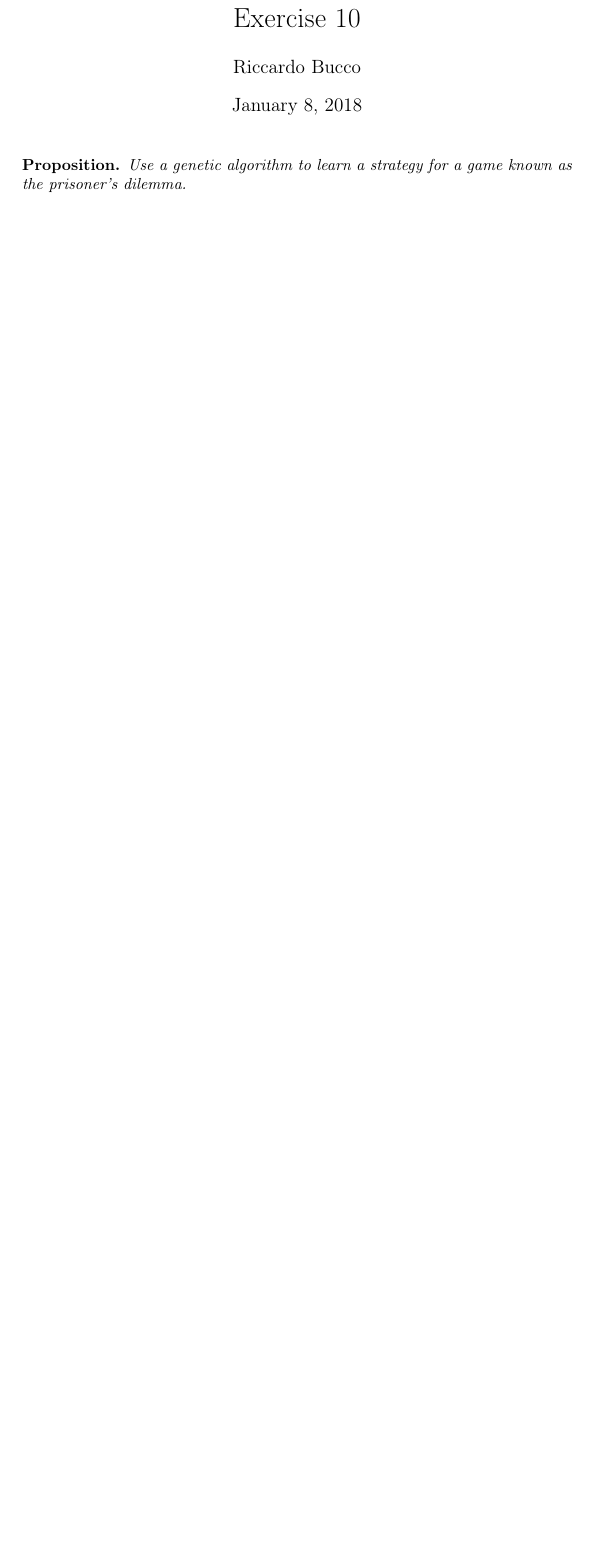
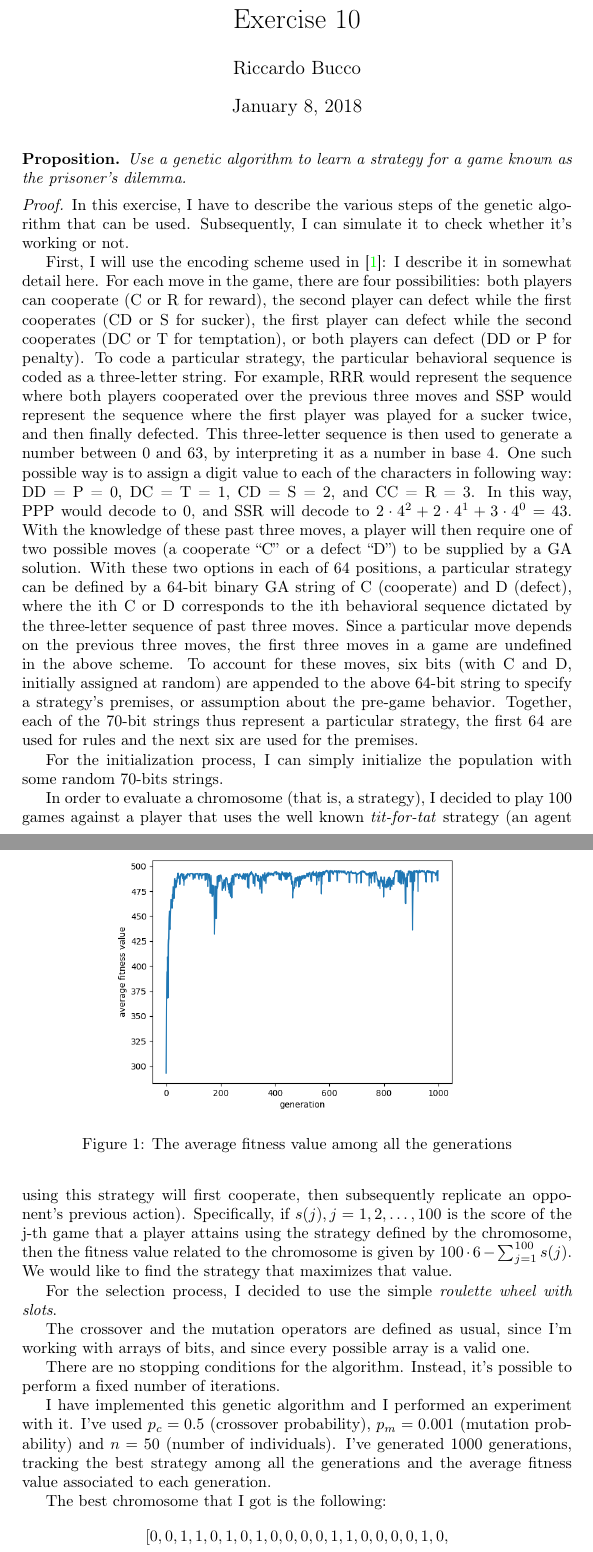
Before and after one commit to riccardobucco/exercises-optimization-UB, a LaTeX document (ex10/TeX/ex10.tex, which reads ex10/TeX/local-settings.tex, ex10/TeX/proof.tex): part of the page before the commit and two parts of pages 1 and 2 of 3 after it, the two joined at a grey line, cut so that both start at the same text, the shorter picture padded with empty space. Compiled offline with pdfLaTeX.

Commit message:
Add a proof for the 10th ex

```diff
--- a/ex10/TeX/ex10.tex
+++ b/ex10/TeX/ex10.tex
@@ -1,6 +1,7 @@
 \documentclass{article}
 
 \input{../../settings.tex}
+\input{local-settings.tex}
 \title{Exercise 10}
 
 \begin{document}
--- /dev/null
+++ b/ex10/TeX/local-settings.tex
@@ -0,0 +1,6 @@
+\usepackage{graphicx}
+\usepackage{hyperref}
+\hypersetup{
+    colorlinks = true,
+    linkcolor = blue
+}
--- /dev/null
+++ b/ex10/TeX/proof.tex
@@ -0,0 +1,23 @@
+\begin{proof}
+    In this exercise, I have to describe the various steps of the genetic algorithm that can be used. Subsequently, I can simulate it to check whether it's working or not.\par
+    First, I will use the encoding scheme used in \cite{axelrod}: I describe it in somewhat detail here. For each move in the game, there are four possibilities: both players can cooperate (C or R for reward), the second player can defect while the first cooperates (CD or S for sucker), the first player can defect while the second cooperates (DC or T for temptation), or both players can defect (DD or P for penalty). To code a particular strategy, the particular behavioral sequence is coded as a three-letter string. For example, RRR would represent the sequence where both players cooperated over the previous three moves and SSP would represent the sequence where the first player was played for a sucker twice, and then finally defected. This three-letter sequence is then used to generate a number between 0 and 63, by interpreting it as a number in base 4. One such possible way is to assign
+    a digit value to each of the characters in following way: DD = P = 0, DC = T = 1, CD = S = 2, and CC = R = 3. In this way, PPP would decode to 0, and SSR will decode to \(2\cdot4^2 + 2 \cdot 4^1 + 3 \cdot 4^0 = 43\). With the knowledge of these past three moves, a player will then require one of two possible moves (a cooperate “C” or a defect “D”) to be supplied by a GA solution. With these two options in each of 64 positions, a particular strategy can be defined by a 64-bit binary GA string of C (cooperate) and D (defect), where the ith C or D corresponds to the ith behavioral sequence dictated by the three-letter sequence of past three moves. Since a particular move depends on the previous three moves, the first three moves in a game are undefined in the above scheme. To account for these moves, six bits (with C and D, initially assigned at random) are appended to the above 64-bit string to specify a strategy’s premises, or assumption about the pre-game behavior. Together, each of the 70-bit strings thus represent a particular strategy, the first 64 are used for rules and the next six are used for the premises.\par
+    For the initialization process, I can simply initialize the population with some random 70-bits strings.\par
+    In order to evaluate a chromosome (that is, a strategy), I decided to play 100 games against a player that uses the well known \emph{tit-for-tat} strategy (an agent using this strategy will first cooperate, then subsequently replicate an opponent's previous action). Specifically, if \(s(j), j=1,2,\dots,100\) is the score of the j-th game that a player attains using the strategy defined by the chromosome, then the fitness value related to the chromosome is given by \(100\cdot 6 - \sum_{j=1}^{100}s(j)\). We would like to find the strategy that maximizes that value.\par
+    For the selection process, I decided to use the simple \emph{roulette wheel with slots}.\par
+    The crossover and the mutation operators are defined as usual, since I'm working with arrays of bits, and since every possible array is a valid one.\par
+    There are no stopping conditions for the algorithm. Instead, it's possible to perform a fixed number of iterations.\par
+    I have implemented this genetic algorithm and I performed an experiment with it. I've used \(p_c = 0.5\) (crossover probability), \(p_m = 0.001\) (mutation probability) and \(n = 50\) (number of individuals). I've generated 1000 generations, tracking the best strategy among all the generations and the average fitness value associated to each generation.\par
+    \begin{figure}
+        \centering
+        \includegraphics[width=0.7\textwidth]{../Images/average-fitness-value.png}
+        \caption{The average fitness value among all the generations}
+        \label{average-fitness-value}
+    \end{figure}
+    The best chromosome that I got is the following:
+    \begin{align*}
+        [ & 0, 0, 1, 1, 0, 1, 0, 1, 0, 0, 0, 0, 1, 1, 0, 0, 0, 0, 1, 0, \\
+          & 1, 0, 0, 0, 0, 0, 1, 0, 0, 0, 0, 0, 1, 1, 1, 0, 0, 1, 1, 0, \\
+          & 0, 0, 0, 0, 1, 1, 1, 0, 1, 1, 1, 1, 1, 0, 1, 0, 0, 1, 1, 0, \\
+          & 1, 1, 1, 0, 0, 0, 0, 0, 0, 1 ]
+    \end{align*}
```
Also changed, not shown: ex10/TeX/bibliography.tex (added, +3 -0 lines), ex10/Images/average-fitness-value.png (added), ex10/TeX/ex10.tex (2 more changed lines), ex10/TeX/proof.tex (3 more changed lines).
